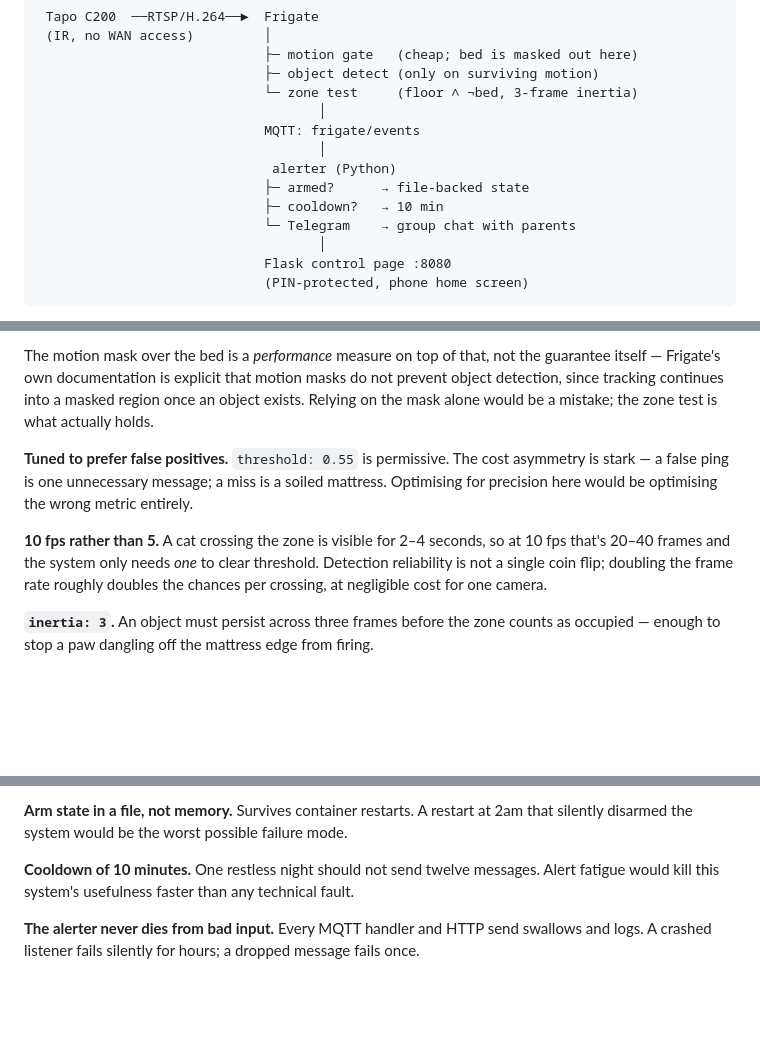
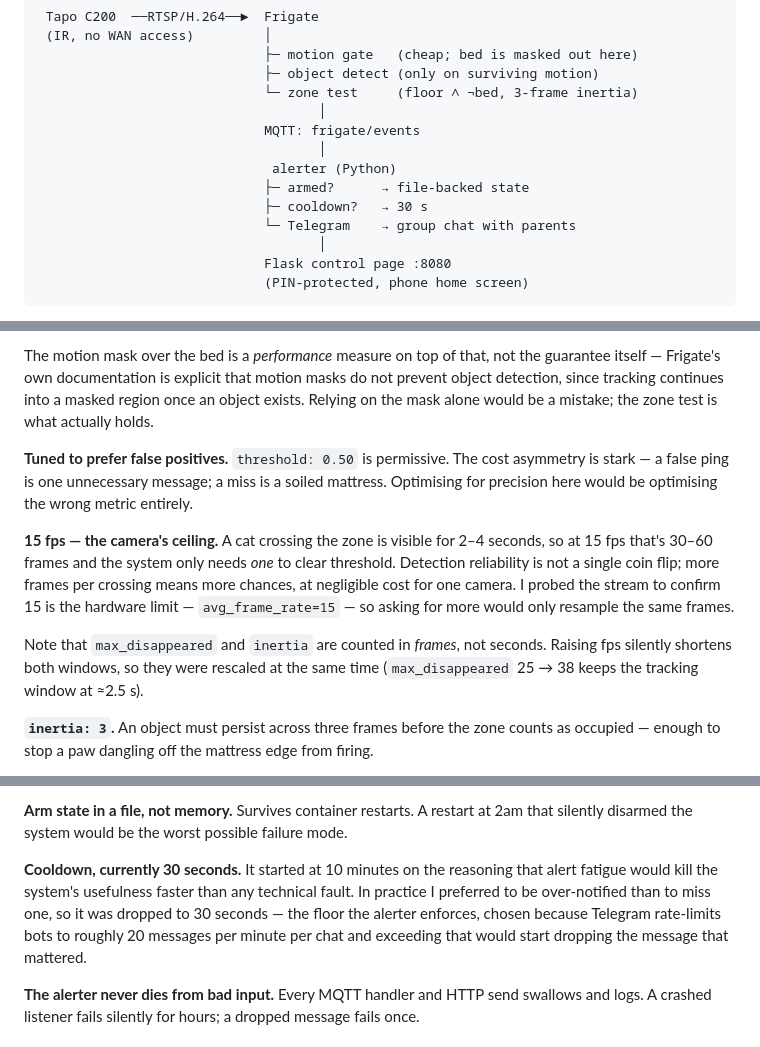
Before and after one commit to TarikAlHadethi/Cat-Sentry, a Markdown page: README.md, 3 parts joined by grey strips. GitHub-like rendering; blank space fills up the shorter version.

Commit message:
Reconcile README with the config it describes
Three values had drifted as the system was tuned: cooldown (10 min -> 30 s),
threshold (0.55 -> 0.50) and frame rate (10 -> 15 fps). Documentation that
contradicts the config it sits next to is worse than none.

Also records why the cooldown moved, and the frames-vs-seconds trap that
made raising fps silently shorten max_disappeared and inertia.

```diff
--- a/README.md
+++ b/README.md
@@ -77,7 +77,7 @@ per-pixel, so the bed is excluded *geometrically* rather than probabilistically.
                                     │
                               alerter (Python)
                              ├─ armed?      → file-backed state
-                             ├─ cooldown?   → 10 min
+                             ├─ cooldown?   → 30 s
                              └─ Telegram    → group chat with parents
                                     │
                              Flask control page :8080
@@ -99,14 +99,19 @@ itself — Frigate's own documentation is explicit that motion masks do not prev
 detection, since tracking continues into a masked region once an object exists. Relying on
 the mask alone would be a mistake; the zone test is what actually holds.
 
-**Tuned to prefer false positives.** `threshold: 0.55` is permissive. The cost asymmetry is
+**Tuned to prefer false positives.** `threshold: 0.50` is permissive. The cost asymmetry is
 stark — a false ping is one unnecessary message; a miss is a soiled mattress. Optimising
 for precision here would be optimising the wrong metric entirely.
 
-**10 fps rather than 5.** A cat crossing the zone is visible for 2–4 seconds, so at 10 fps
-that's 20–40 frames and the system only needs *one* to clear threshold. Detection
-reliability is not a single coin flip; doubling the frame rate roughly doubles the chances
-per crossing, at negligible cost for one camera.
+**15 fps — the camera's ceiling.** A cat crossing the zone is visible for 2–4 seconds, so
+at 15 fps that's 30–60 frames and the system only needs *one* to clear threshold. Detection
+reliability is not a single coin flip; more frames per crossing means more chances, at
+negligible cost for one camera. I probed the stream to confirm 15 is the hardware limit —
+`avg_frame_rate=15` — so asking for more would only resample the same frames.
+
+Note that `max_disappeared` and `inertia` are counted in *frames*, not seconds. Raising fps
+silently shortens both windows, so they were rescaled at the same time (`max_disappeared`
+25 → 38 keeps the tracking window at ≈2.5 s).
 
 **`inertia: 3`.** An object must persist across three frames before the zone counts as
 occupied — enough to stop a paw dangling off the mattress edge from firing.
@@ -138,8 +143,11 @@ reachable from anything.
 **Arm state in a file, not memory.** Survives container restarts. A restart at 2am that
 silently disarmed the system would be the worst possible failure mode.
 
-**Cooldown of 10 minutes.** One restless night should not send twelve messages. Alert
-fatigue would kill this system's usefulness faster than any technical fault.
+**Cooldown, currently 30 seconds.** It started at 10 minutes on the reasoning that alert
+fatigue would kill the system's usefulness faster than any technical fault. In practice I
+preferred to be over-notified than to miss one, so it was dropped to 30 seconds — the floor
+the alerter enforces, chosen because Telegram rate-limits bots to roughly 20 messages per
+minute per chat and exceeding that would start dropping the message that mattered.
 
 **The alerter never dies from bad input.** Every MQTT handler and HTTP send swallows and
 logs. A crashed listener fails silently for hours; a dropped message fails once.
```
